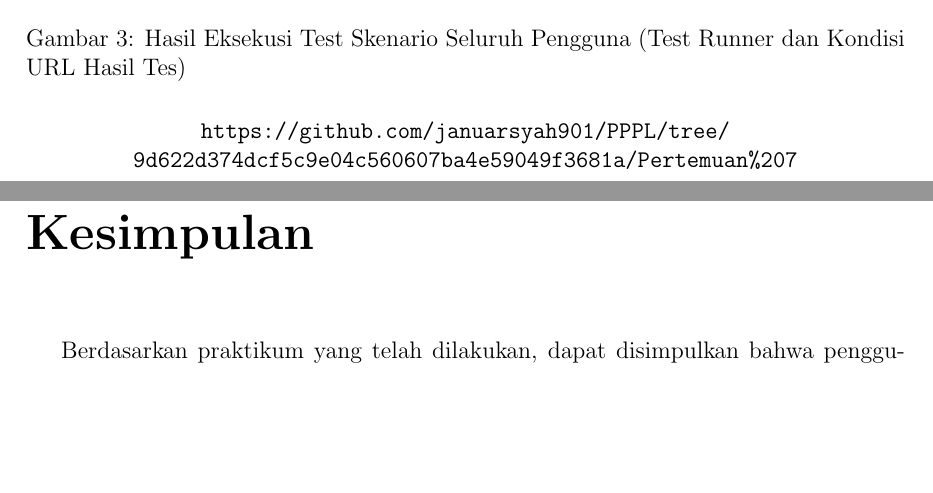
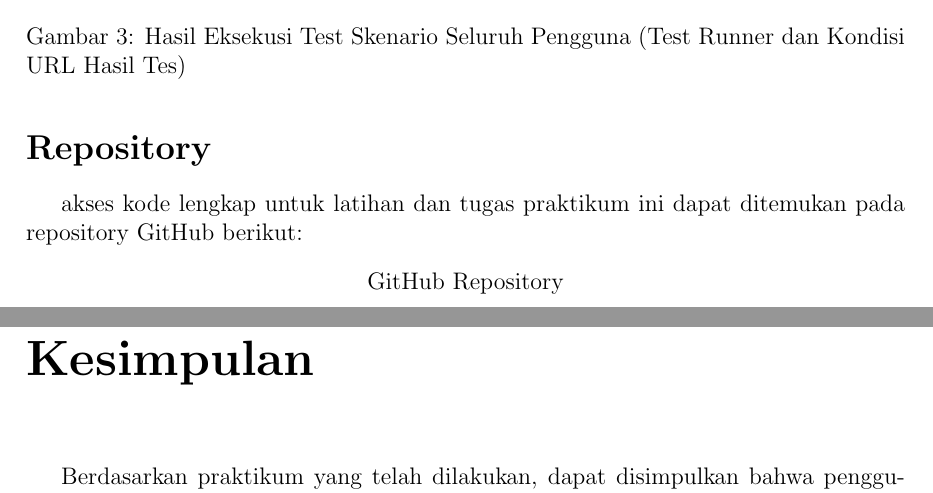
Before and after one commit to januarsyah901/PPPL, a LaTeX thesis (Pertemuan 7/Laporan/PPPL_Januarsyah akbar_535846.tex): two parts of pages 12 and 13 of 13, joined at a grey line, cut so that both start at the same text, the shorter picture padded with empty space. Compiled offline with pdfLaTeX.

Commit message:
add: pertemuan 7

```diff
--- a/Pertemuan 7/Laporan/PPPL_Januarsyah akbar_535846.tex
+++ b/Pertemuan 7/Laporan/PPPL_Januarsyah akbar_535846.tex
@@ -515,8 +515,10 @@ Sama halnya dengan kelas sebelumnya, berikut kami tampilkan hasil \textit{run} a
 % \chapter{Resources}
 % %======================================================================
 
+\section*{Repository}
+akses kode lengkap untuk latihan dan tugas praktikum ini dapat ditemukan pada repository GitHub berikut:
 \begin{center}
-    \url{https://github.com/januarsyah901/PPPL/tree/9d622d374dcf5c9e04c560607ba4e59049f3681a/Pertemuan%207}
+    \href{https://github.com/januarsyah901/PPPL/tree/19b29728e5362f4d3336b97a6b78a093685de30e/Pertemuan%207}{GitHub Repository}
 \end{center}
 
 \clearpage
```
Also changed, not shown: Pertemuan 7/Laporan/PPPL_Januarsyah akbar_535846.pdf, 7 other files.
